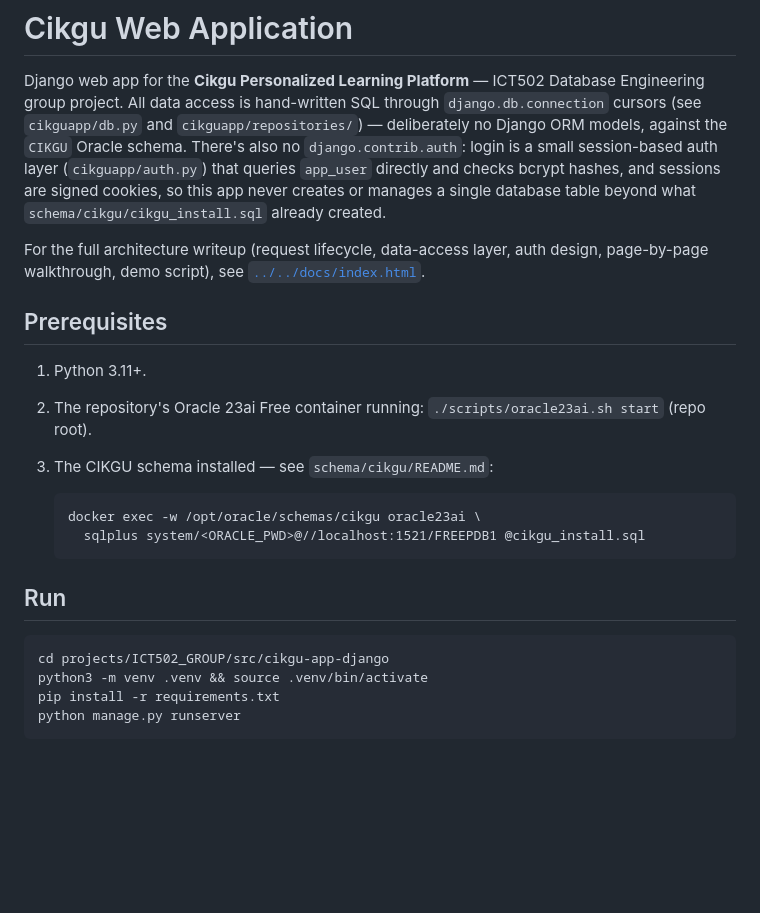
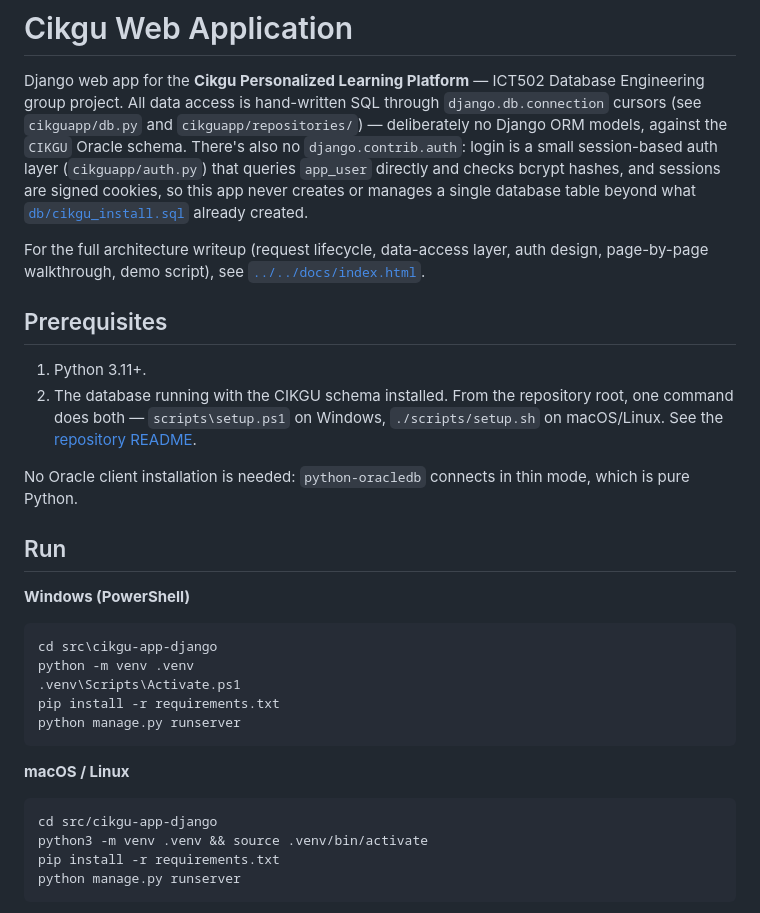
Before and after one commit to raefaidid/cikgu-learning-platform, a Markdown page: src/cikgu-app-django/README.md, the part around the change. Drawn GitHub-style; blank space fills up the shorter version.

````diff
--- a/src/cikgu-app-django/README.md
+++ b/src/cikgu-app-django/README.md
@@ -8,7 +8,7 @@ through `django.db.connection` cursors (see `cikguapp/db.py` and
 small session-based auth layer (`cikguapp/auth.py`) that queries `app_user`
 directly and checks bcrypt hashes, and sessions are signed cookies, so this
 app never creates or manages a single database table beyond what
-`schema/cikgu/cikgu_install.sql` already created.
+[`db/cikgu_install.sql`](../../db/cikgu_install.sql) already created.
 
 For the full architecture writeup (request lifecycle, data-access layer,
 auth design, page-by-page walkthrough, demo script), see
@@ -17,18 +17,29 @@ auth design, page-by-page walkthrough, demo script), see
 ## Prerequisites
 
 1. Python 3.11+.
-2. The repository's Oracle 23ai Free container running: `./scripts/oracle23ai.sh start` (repo root).
-3. The CIKGU schema installed — see `schema/cikgu/README.md`:
+2. The database running with the CIKGU schema installed. From the repository
+   root, one command does both — `scripts\setup.ps1` on Windows,
+   `./scripts/setup.sh` on macOS/Linux. See the [repository README](../../README.md).
 
-   ```
-   docker exec -w /opt/oracle/schemas/cikgu oracle23ai \
-     sqlplus system/<ORACLE_PWD>@//localhost:1521/FREEPDB1 @cikgu_install.sql
-   ```
+No Oracle client installation is needed: `python-oracledb` connects in thin
+mode, which is pure Python.
 
 ## Run
 
+**Windows (PowerShell)**
+
+```powershell
+cd src\cikgu-app-django
+python -m venv .venv
+.venv\Scripts\Activate.ps1
+pip install -r requirements.txt
+python manage.py runserver
 ```
-cd projects/ICT502_GROUP/src/cikgu-app-django
+
+**macOS / Linux**
+
+```bash
+cd src/cikgu-app-django
 python3 -m venv .venv && source .venv/bin/activate
 pip install -r requirements.txt
 python manage.py runserver
````
Also changed, not shown: README.md (+69 -16 lines).
